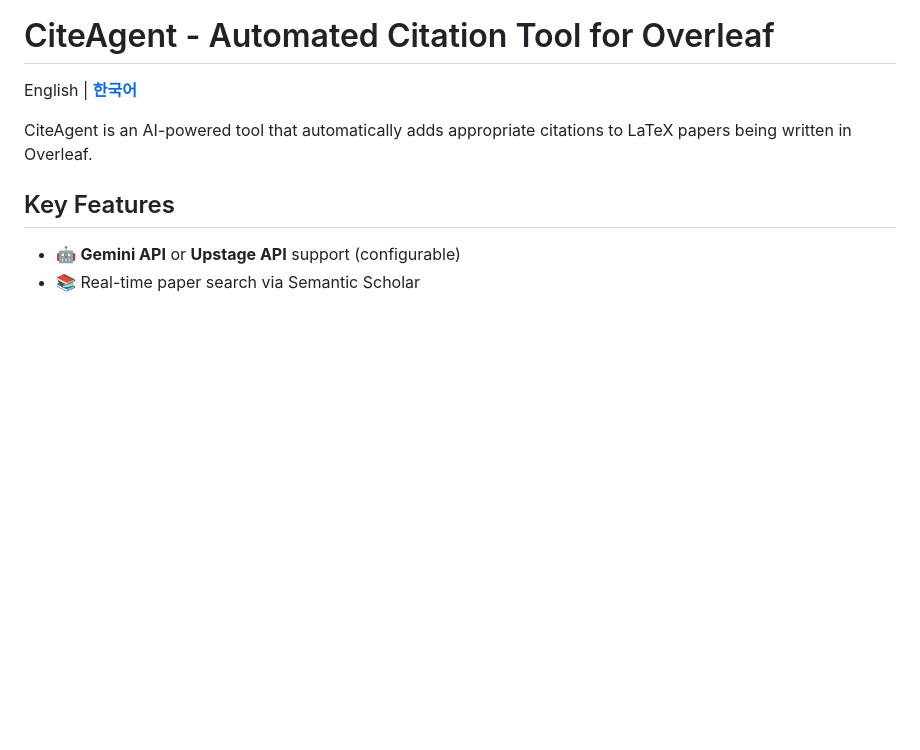
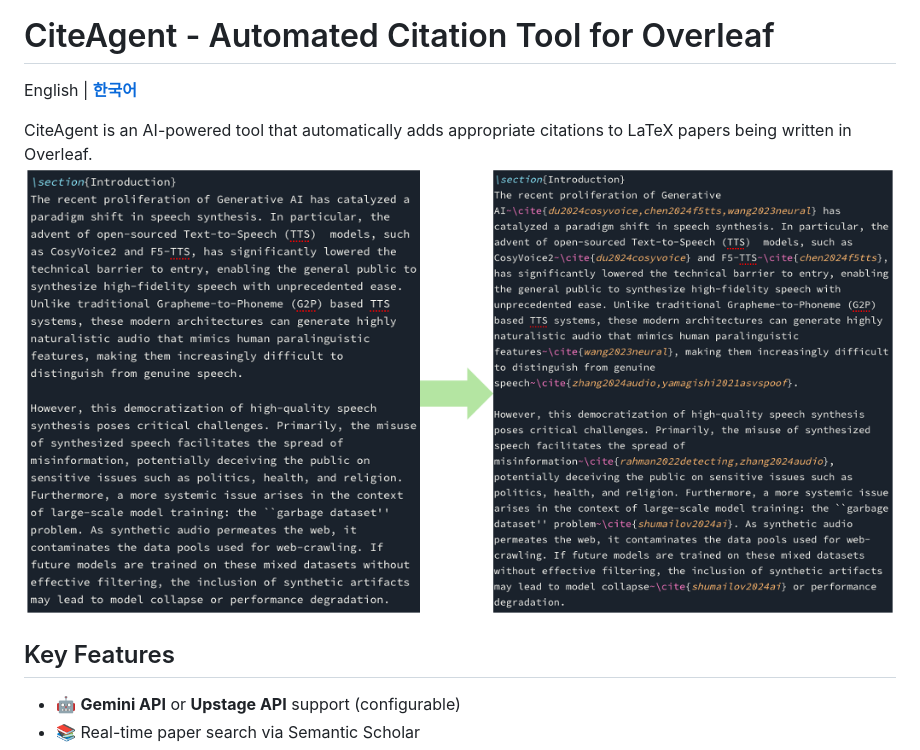
Before and after one commit to doruk651/citeAgent, a Markdown page: README_EN.md, the part around the change. GitHub-like rendering; blank space fills up the shorter version.

```diff
--- a/README_EN.md
+++ b/README_EN.md
@@ -3,7 +3,7 @@
 English | [**한국어**](README.md)
 
 CiteAgent is an AI-powered tool that automatically adds appropriate citations to LaTeX papers being written in Overleaf.
-
+![Example](example.png)
 ## Key Features
 
 - 🤖 **Gemini API** or **Upstage API** support (configurable)
```
